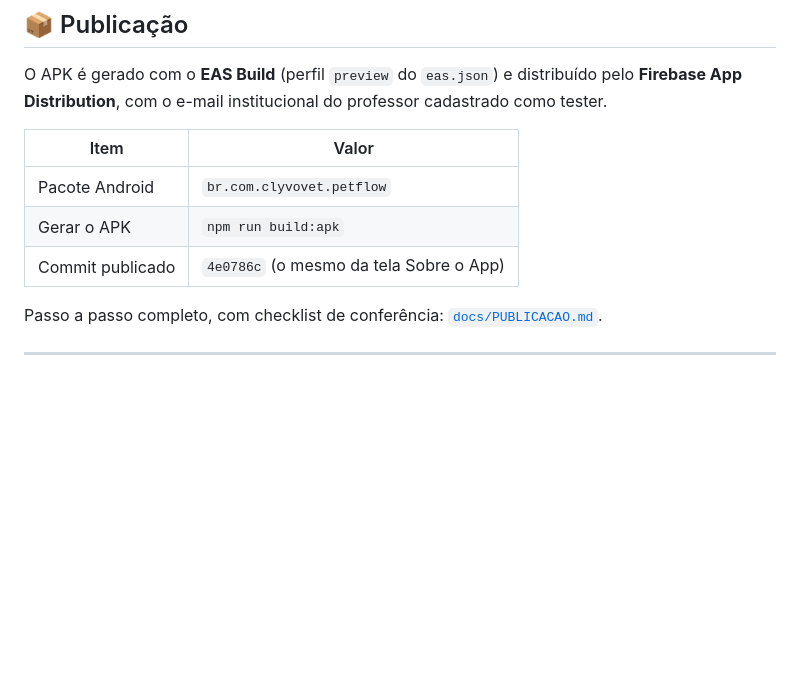
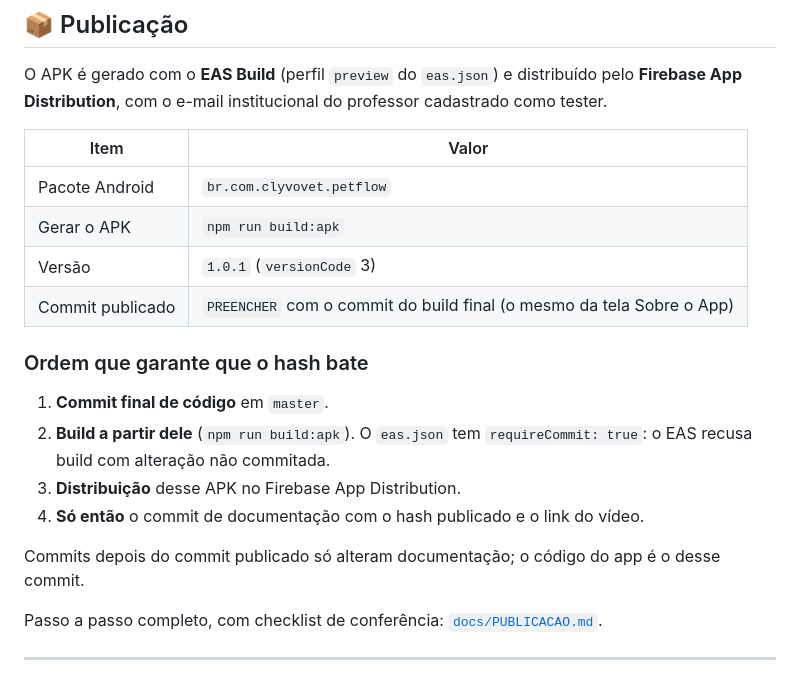
Before and after one commit to FelipeConteFerreira/PetFlow.Sprint3, a Markdown page: README.md, the part around one of its changes. GitHub-like rendering; blank space fills up the shorter version.

```diff
--- a/README.md
+++ b/README.md
@@ -192,7 +204,19 @@ professor cadastrado como tester.
 |---|---|
 | Pacote Android | `br.com.clyvovet.petflow` |
 | Gerar o APK | `npm run build:apk` |
-| Commit publicado | `4e0786c` (o mesmo da tela Sobre o App) |
+| Versão | `1.0.1` (`versionCode` 3) |
+| Commit publicado | `PREENCHER` com o commit do build final (o mesmo da tela Sobre o App) |
+
+### Ordem que garante que o hash bate
+
+1. **Commit final de código** em `master`.
+2. **Build a partir dele** (`npm run build:apk`). O `eas.json` tem
+   `requireCommit: true`: o EAS recusa build com alteração não commitada.
+3. **Distribuição** desse APK no Firebase App Distribution.
+4. **Só então** o commit de documentação com o hash publicado e o link do vídeo.
+
+Commits depois do commit publicado só alteram documentação; o código do app é
+o desse commit.
 
 Passo a passo completo, com checklist de conferência: [`docs/PUBLICACAO.md`](docs/PUBLICACAO.md).
 
```
Also changed, not shown: other parts of README.md (+22 -10 lines), docs/PUBLICACAO.md (+3 -2 lines).
